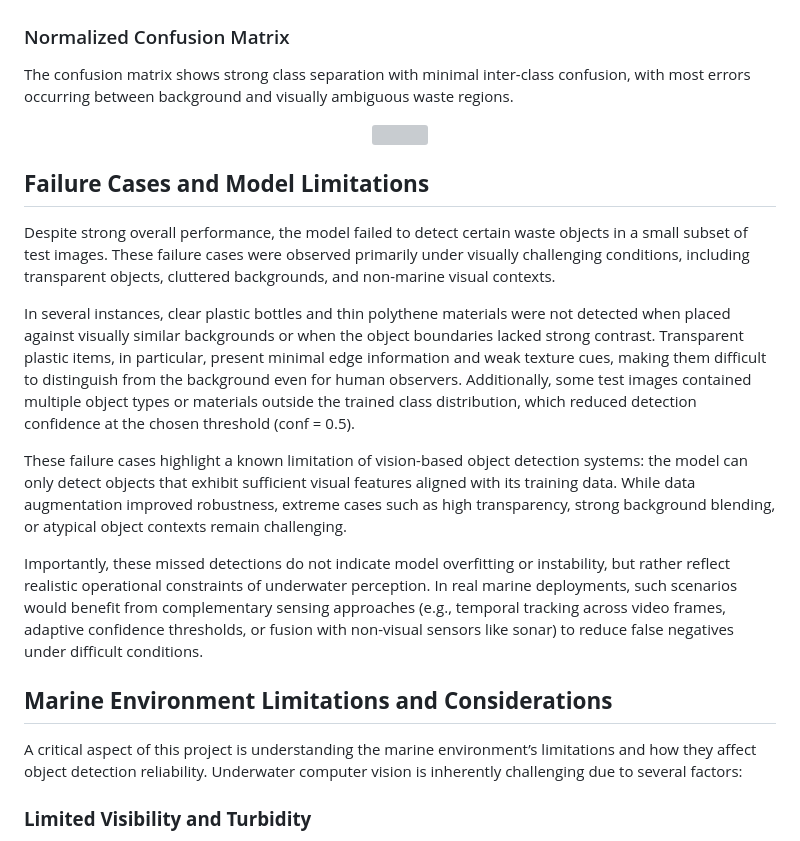
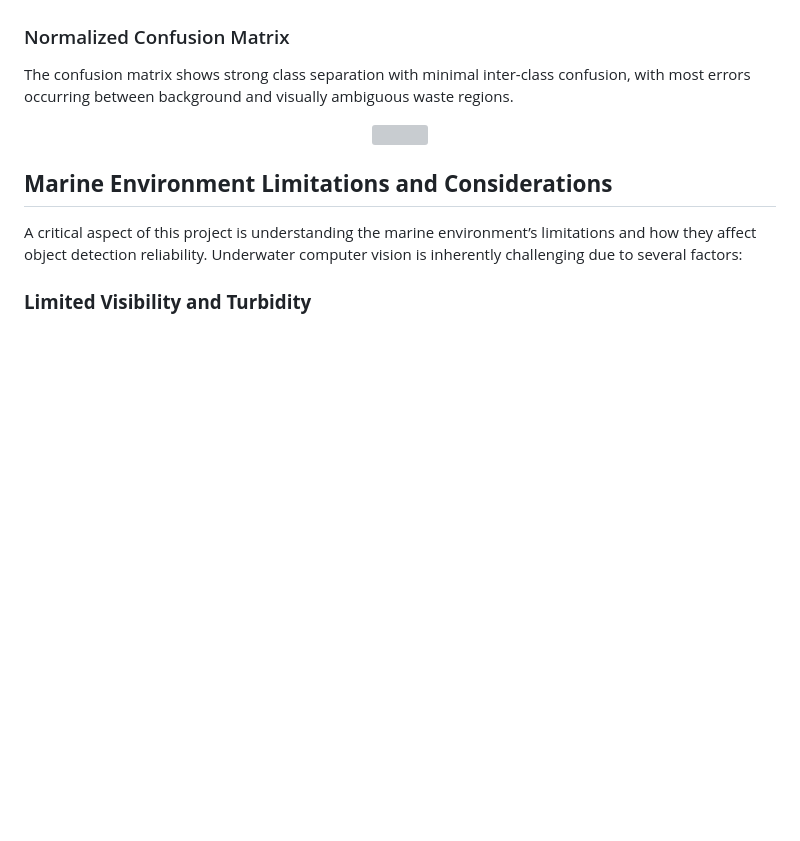
Before and after one commit to nafizreza/project-aqua-final, a Markdown page: report.md, the part around the change. Rendered like a GitHub page; blank space fills up the shorter version; grey boxes are pictures that could not be loaded.

```diff
--- a/report.md
+++ b/report.md
@@ -89,15 +89,6 @@ The confusion matrix shows strong class separation with minimal inter-class conf
   <img src="problem-3-ml/performanceGraphs/confusion_matrix_normalized.png" width="500">
 </p>
 
-## **Failure Cases and Model Limitations**
-
-Despite strong overall performance, the model failed to detect certain waste objects in a small subset of test images. These failure cases were observed primarily under visually challenging conditions, including transparent objects, cluttered backgrounds, and non-marine visual contexts.
-
-In several instances, clear plastic bottles and thin polythene materials were not detected when placed against visually similar backgrounds or when the object boundaries lacked strong contrast. Transparent plastic items, in particular, present minimal edge information and weak texture cues, making them difficult to distinguish from the background even for human observers. Additionally, some test images contained multiple object types or materials outside the trained class distribution, which reduced detection confidence at the chosen threshold (conf = 0.5).
-
-These failure cases highlight a known limitation of vision-based object detection systems: the model can only detect objects that exhibit sufficient visual features aligned with its training data. While data augmentation improved robustness, extreme cases such as high transparency, strong background blending, or atypical object contexts remain challenging.
-
-Importantly, these missed detections do not indicate model overfitting or instability, but rather reflect realistic operational constraints of underwater perception. In real marine deployments, such scenarios would benefit from complementary sensing approaches (e.g., temporal tracking across video frames, adaptive confidence thresholds, or fusion with non-visual sensors like sonar) to reduce false negatives under difficult conditions.
 ## **Marine Environment Limitations and Considerations**
 
 A critical aspect of this project is understanding the marine environment’s limitations and how they affect object detection reliability. Underwater computer vision is inherently challenging due to several factors:
```
